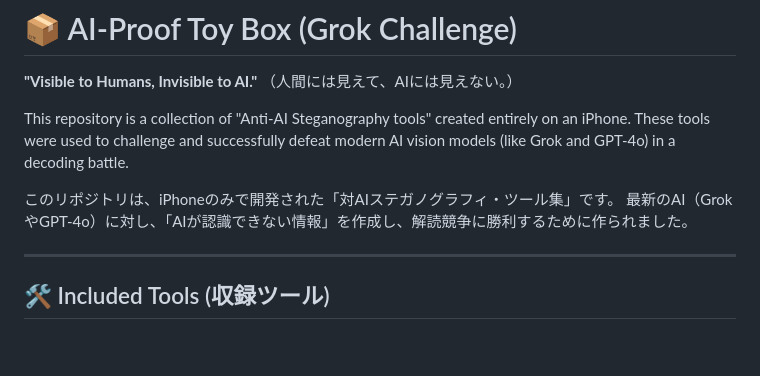
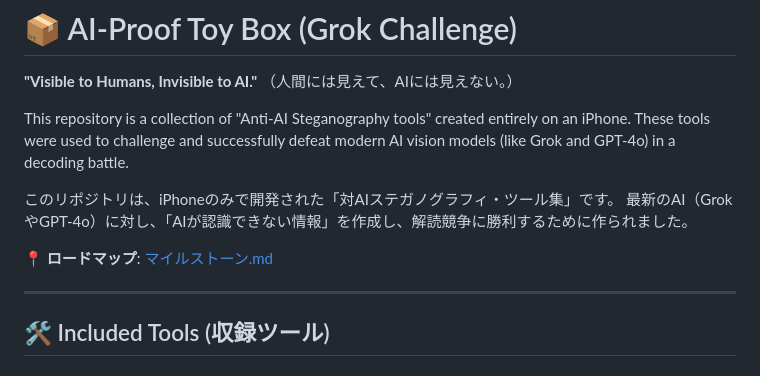
Before and after one commit to hiroshitanaka-creator/stego-snap, a Markdown page: README.md, the part around the change. GitHub-like rendering; blank space fills up the shorter version.

```diff
--- a/README.md
+++ b/README.md
@@ -8,6 +8,8 @@ These tools were used to challenge and successfully defeat modern AI vision mode
 
 このリポジトリは、iPhoneのみで開発された「対AIステガノグラフィ・ツール集」です。
 最新のAI（GrokやGPT-4o）に対し、「AIが認識できない情報」を作成し、解読競争に勝利するために作られました。
+
+📍 **ロードマップ**: [マイルストーン.md](./マイルストーン.md)
 
 ---
 
```
Also changed, not shown: マイルストーン.md (added, +63 -0 lines).
